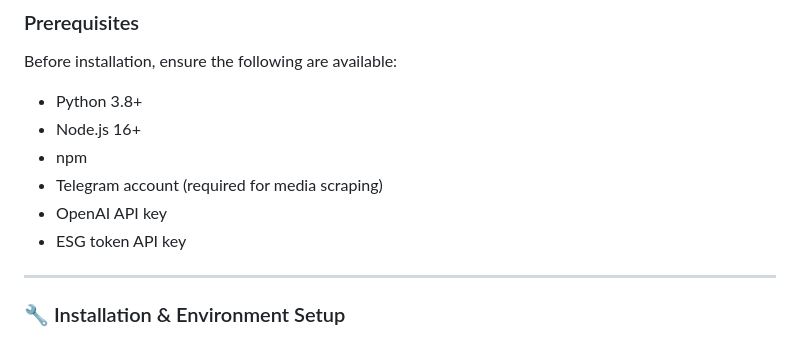
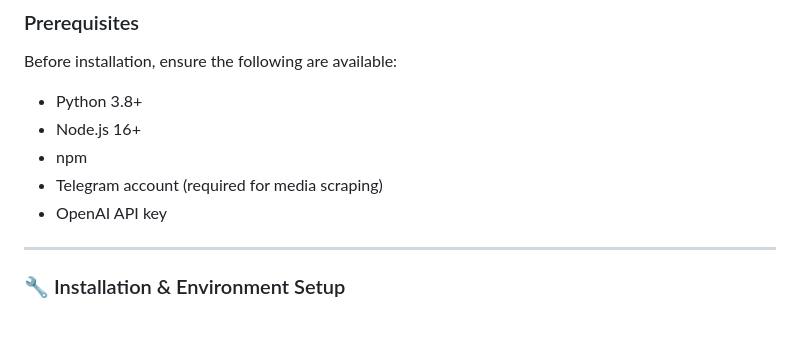
Before and after one commit to celeste-tan/dsa4265-investment-dashboard, a Markdown page: README.md, the part around the change. Rendered like a GitHub page.

Commit message:
remove esg token

```diff
--- a/README.md
+++ b/README.md
@@ -41,7 +41,6 @@ Before installation, ensure the following are available:
 - npm
 - Telegram account (required for media scraping)
 - OpenAI API key
-- ESG token API key
 
 ---
 
```
